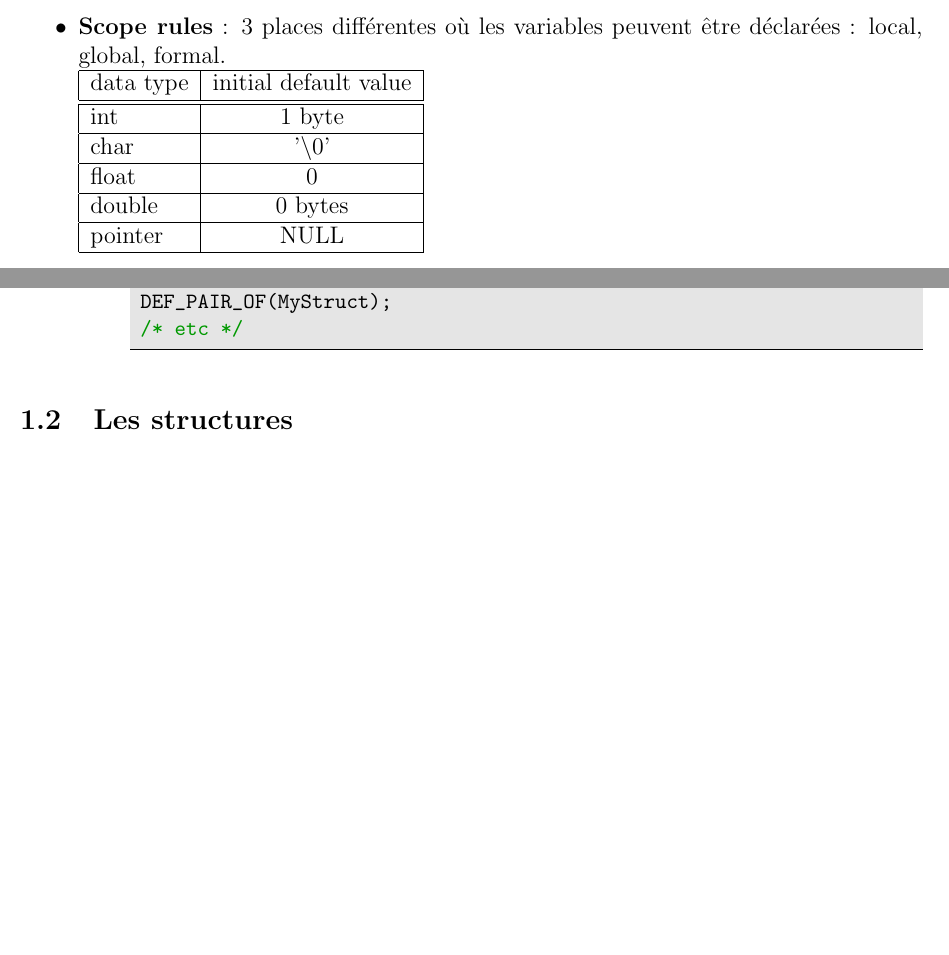
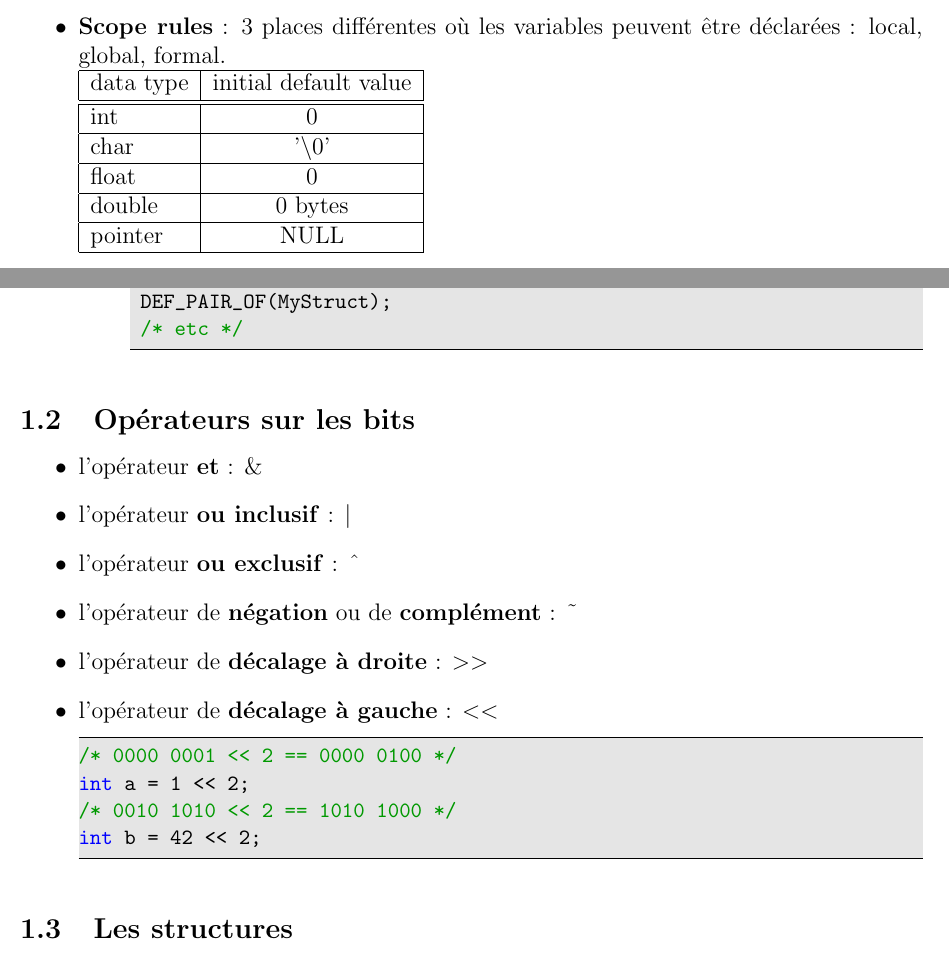
Before and after one commit to tmarmey/Notes-de-cours, a LaTeX document (Cours C/Notes de cours C/Notes de cours C.tex): two parts of pages 2 and 3 of 10, joined at a grey line, cut so that both start at the same text, the shorter picture padded with empty space. Compiled offline with pdfLaTeX.

Commit message:
Update Cours C

```diff
--- a/Cours C/Notes de cours C/Notes de cours C.tex
+++ b/Cours C/Notes de cours C/Notes de cours C.tex
@@ -86,7 +86,7 @@ return (a > b) ? a : b;
   \hline
   data type & initial default value \\
   \hline \hline
-  int & 1 byte \\ \hline
+  int & 0 \\ \hline
   char & '$\backslash0$'  \\ \hline
   float & 0 \\ \hline
   double & 0 bytes \\ \hline
@@ -145,6 +145,21 @@ int main(void) {
 \end{itemize}
 \end{itemize}
 
+\subsection{Opérateurs sur les bits}
+\begin{itemize}
+\item l'opérateur \textbf{et} : \&
+\item l'opérateur \textbf{ou inclusif} : $|$
+\item l'opérateur \textbf{ou exclusif} : \^{}
+\item l'opérateur de \textbf{négation} ou de \textbf{complément} : \textasciitilde
+\item l'opérateur de \textbf{décalage à droite} : $>>$
+\item l'opérateur de \textbf{décalage à gauche} : $<<$
+\begin{lstlisting}
+/* 0000 0001 << 2 == 0000 0100 */
+int a = 1 << 2;
+/* 0010 1010 << 2 == 1010 1000 */
+int b = 42 << 2;
+\end{lstlisting}
+\end{itemize}
 
 \subsection{Les structures}
 \begin{itemize}
```
Also changed, not shown: Cours C/Notes de cours C/Notes de cours C.pdf, 5 other files.
